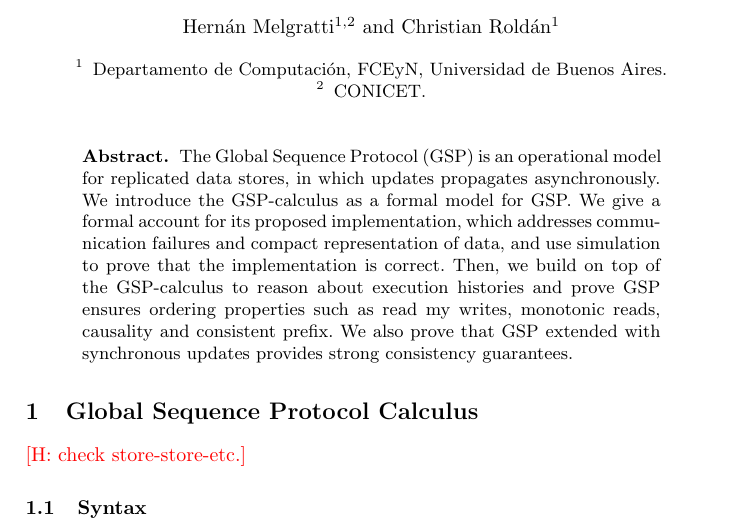
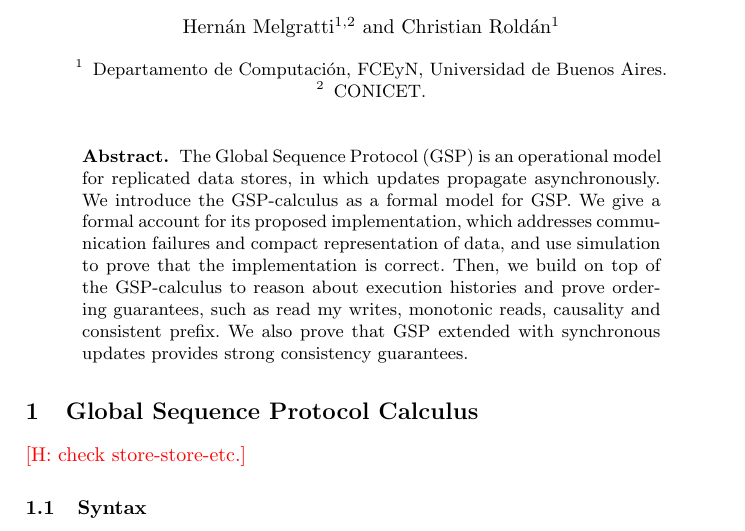
Before and after one commit to croldandc/eventualconsistency, a LaTeX thesis (docs/papers/gsp/main.tex): part of page 1 of 33, cut so that both start at the same text. Compiled offline with pdfLaTeX.

Commit message:
abstract

```diff
--- a/docs/papers/gsp/main.tex
+++ b/docs/papers/gsp/main.tex
@@ -67,13 +67,13 @@
 
 \begin{abstract}
 The Global Sequence Protocol (GSP) is an operational model for replicated
-data stores, in which updates propagates asynchronously. We introduce
+data stores, in which updates propagate asynchronously. We introduce
 the GSP-calculus as a formal model for GSP. We
 give a formal account for its proposed implementation, which addresses
  communication failures and compact representation of data, and
  use simulation to prove that the implementation is correct.
  Then, we build on top of the GSP-calculus to reason
-about execution histories and prove GSP ensures ordering properties
+about execution histories and prove ordering guarantees,
 such as read my writes, monotonic reads, causality and consistent prefix.
 We also prove that GSP extended with synchronous
 updates provides strong consistency guarantees.
```
